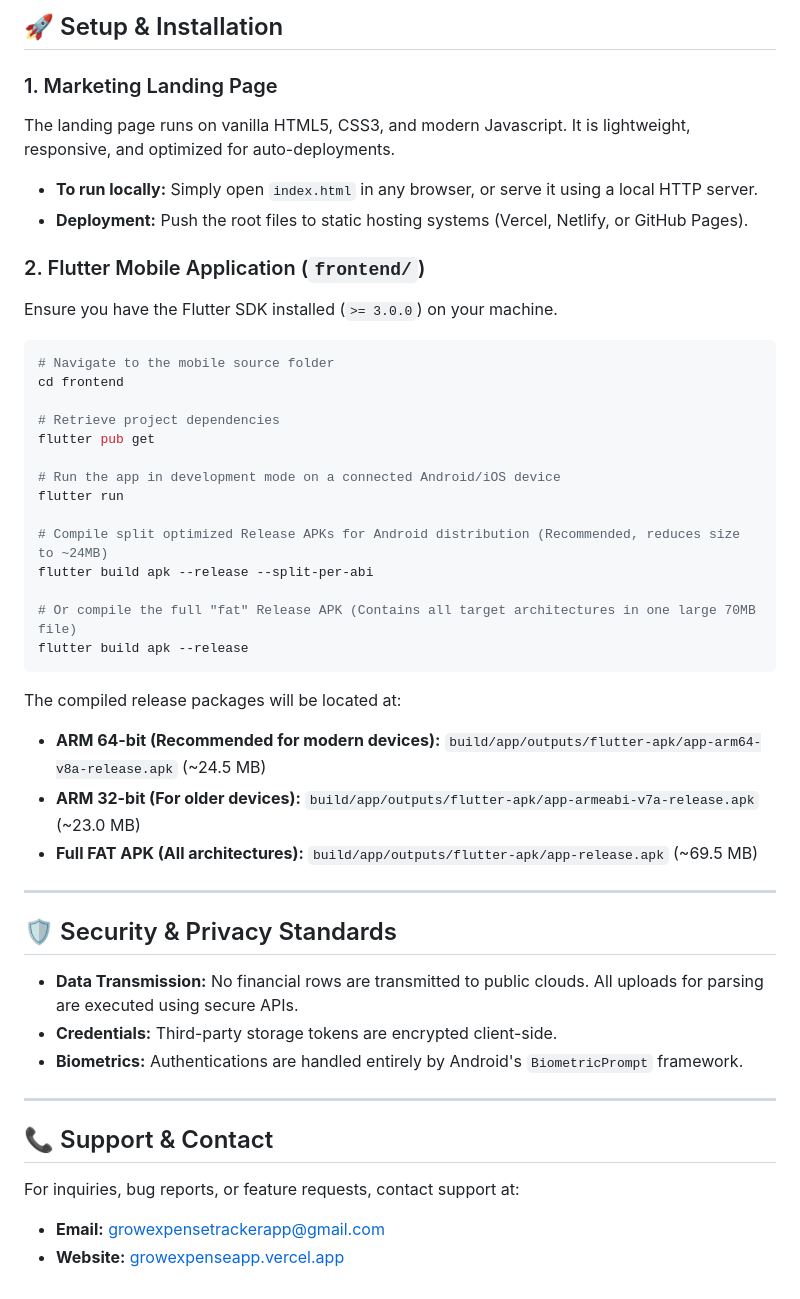
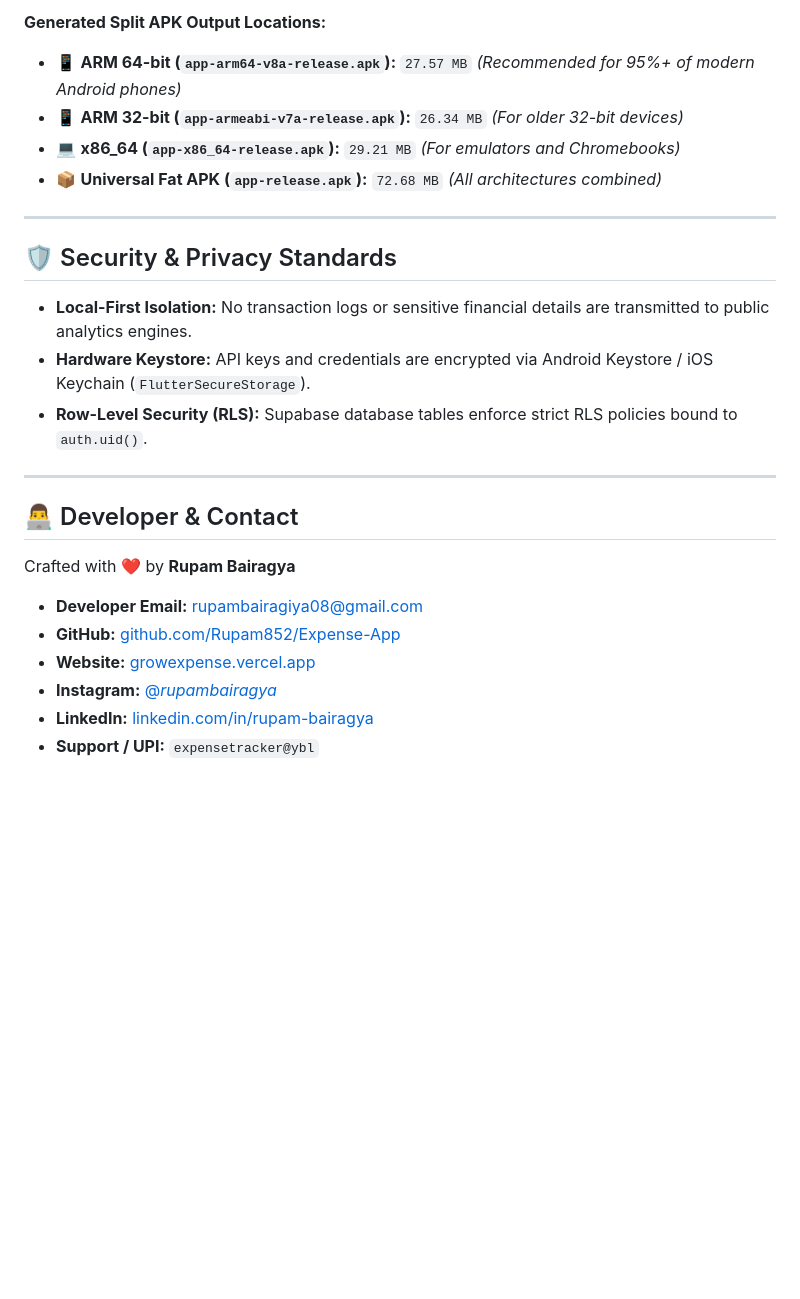
Before and after one commit to Rupam852/Expense-App, a Markdown page: README.md, the part around one of its changes. GitHub-like rendering; blank space fills up the shorter version.

````diff
--- a/README.md
+++ b/README.md
@@ -168,45 +132,24 @@ EMAIL_API_URL=https://script.google.com/macros/s/your-google-script-id/exec # (O
-## 🚀 Setup & Installation
-
-### 1. Marketing Landing Page
-The landing page runs on vanilla HTML5, CSS3, and modern Javascript. It is lightweight, responsive, and optimized for auto-deployments.
-* **To run locally:** Simply open `index.html` in any browser, or serve it using a local HTTP server.
-* **Deployment:** Push the root files to static hosting systems (Vercel, Netlify, or GitHub Pages).
-
-### 2. Flutter Mobile Application (`frontend/`)
-Ensure you have the Flutter SDK installed (`>= 3.0.0`) on your machine.
-
-```bash
-# Navigate to the mobile source folder
-cd frontend
-
-# Retrieve project dependencies
-flutter pub get
-
-# Run the app in development mode on a connected Android/iOS device
-flutter run
-
-# Compile split optimized Release APKs for Android distribution (Recommended, reduces size to ~24MB)
-flutter build apk --release --split-per-abi
-
-# Or compile the full "fat" Release APK (Contains all target architectures in one large 70MB file)
-flutter build apk --release
-```
-
-The compiled release packages will be located at:
-* **ARM 64-bit (Recommended for modern devices):** `build/app/outputs/flutter-apk/app-arm64-v8a-release.apk` (~24.5 MB)
-* **ARM 32-bit (For older devices):** `build/app/outputs/flutter-apk/app-armeabi-v7a-release.apk` (~23.0 MB)
-* **Full FAT APK (All architectures):** `build/app/outputs/flutter-apk/app-release.apk` (~69.5 MB)
+**Generated Split APK Output Locations:**
+* 📱 **ARM 64-bit (`app-arm64-v8a-release.apk`):** `27.57 MB` *(Recommended for 95%+ of modern Android phones)*
+* 📱 **ARM 32-bit (`app-armeabi-v7a-release.apk`):** `26.34 MB` *(For older 32-bit devices)*
+* 💻 **x86_64 (`app-x86_64-release.apk`):** `29.21 MB` *(For emulators and Chromebooks)*
+* 📦 **Universal Fat APK (`app-release.apk`):** `72.68 MB` *(All architectures combined)*
 
 ---
 
 ## 🛡️ Security & Privacy Standards
-* **Data Transmission:** No financial rows are transmitted to public clouds. All uploads for parsing are executed using secure APIs.
-* **Credentials:** Third-party storage tokens are encrypted client-side.
-* **Biometrics:** Authentications are handled entirely by Android's `BiometricPrompt` framework.
+* **Local-First Isolation:** No transaction logs or sensitive financial details are transmitted to public analytics engines.
+* **Hardware Keystore:** API keys and credentials are encrypted via Android Keystore / iOS Keychain (`FlutterSecureStorage`).
+* **Row-Level Security (RLS):** Supabase database tables enforce strict RLS policies bound to `auth.uid()`.
 
 ---
 
-## 📞 Support & Contact
-For inquiries, bug reports, or feature requests, contact support at:
-* **Email:** [growexpensetrackerapp@gmail.com](mailto:growexpensetrackerapp@gmail.com)
-* **Website:** [growexpenseapp.vercel.app](https://growexpenseapp.vercel.app)
+## 👨‍💻 Developer & Contact
+Crafted with ❤️ by **Rupam Bairagya**
+
+* **Developer Email:** [rupambairagiya08@gmail.com](mailto:rupambairagiya08@gmail.com)
+* **GitHub:** [github.com/Rupam852/Expense-App](https://github.com/Rupam852/Expense-App)
+* **Website:** [growexpense.vercel.app](https://growexpense.vercel.app)
+* **Instagram:** [@_rupambairagya_](https://instagram.com/_rupambairagya_)
+* **LinkedIn:** [linkedin.com/in/rupam-bairagya](https://linkedin.com/in/rupam-bairagya)
+* **Support / UPI:** `expensetracker@ybl`
````
Also changed, not shown: other parts of README.md (+80 -116 lines).
